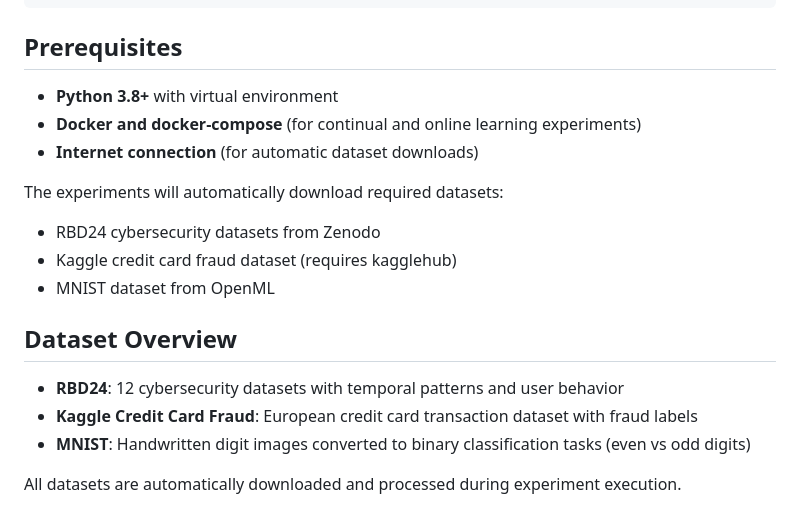
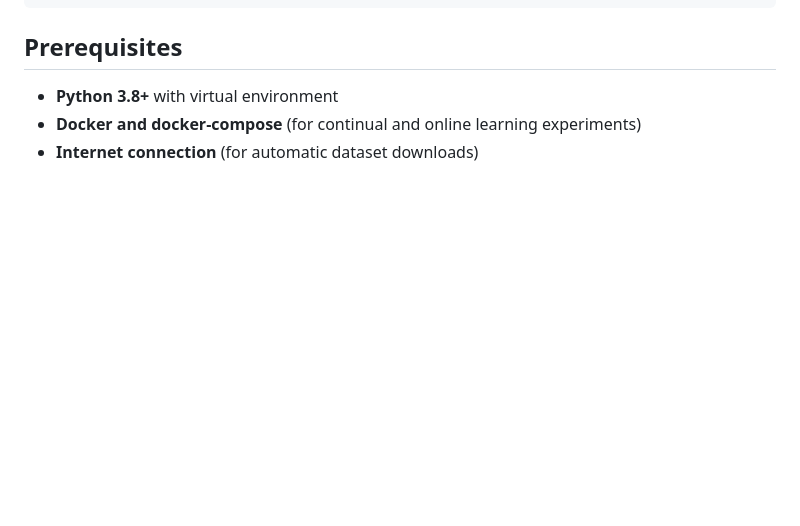
Before and after one commit to w-jamil/extreme-xp, a Markdown page: README.md, the part around the change. Rendered like a GitHub page; blank space fills up the shorter version.

```diff
--- a/README.md
+++ b/README.md
@@ -122,16 +122,3 @@ extreme-xp/
 - **Python 3.8+** with virtual environment
 - **Docker and docker-compose** (for continual and online learning experiments)
 - **Internet connection** (for automatic dataset downloads)
-
-The experiments will automatically download required datasets:
-- RBD24 cybersecurity datasets from Zenodo
-- Kaggle credit card fraud dataset (requires kagglehub)
-- MNIST dataset from OpenML
-
-## Dataset Overview
-
-- **RBD24**: 12 cybersecurity datasets with temporal patterns and user behavior
-- **Kaggle Credit Card Fraud**: European credit card transaction dataset with fraud labels
-- **MNIST**: Handwritten digit images converted to binary classification tasks (even vs odd digits)
-
-All datasets are automatically downloaded and processed during experiment execution.
```
